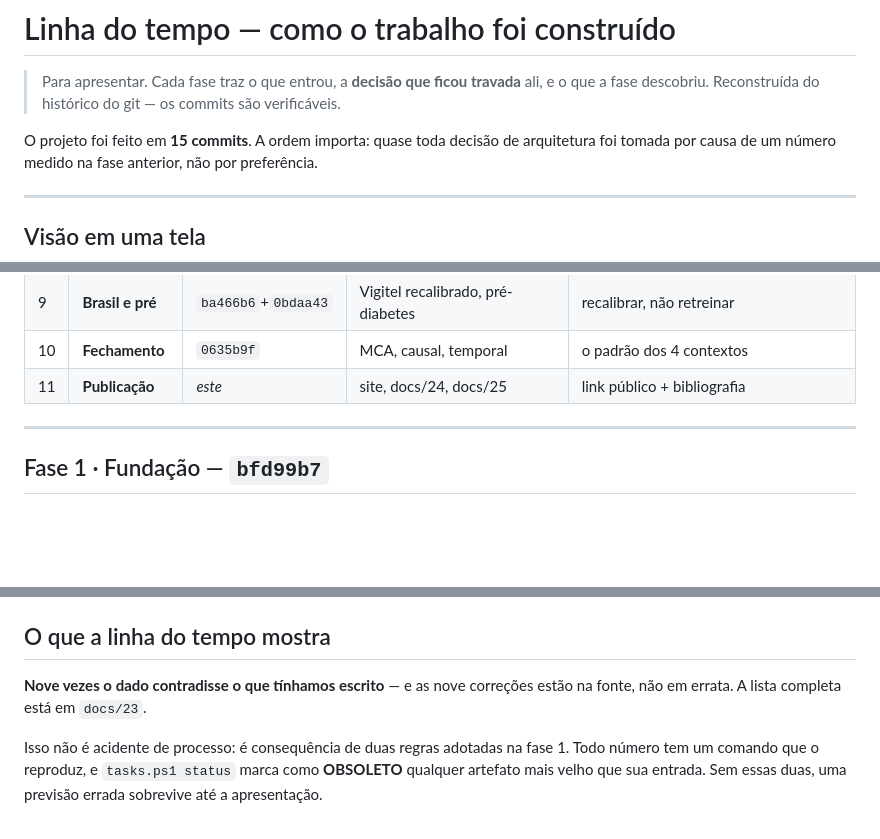
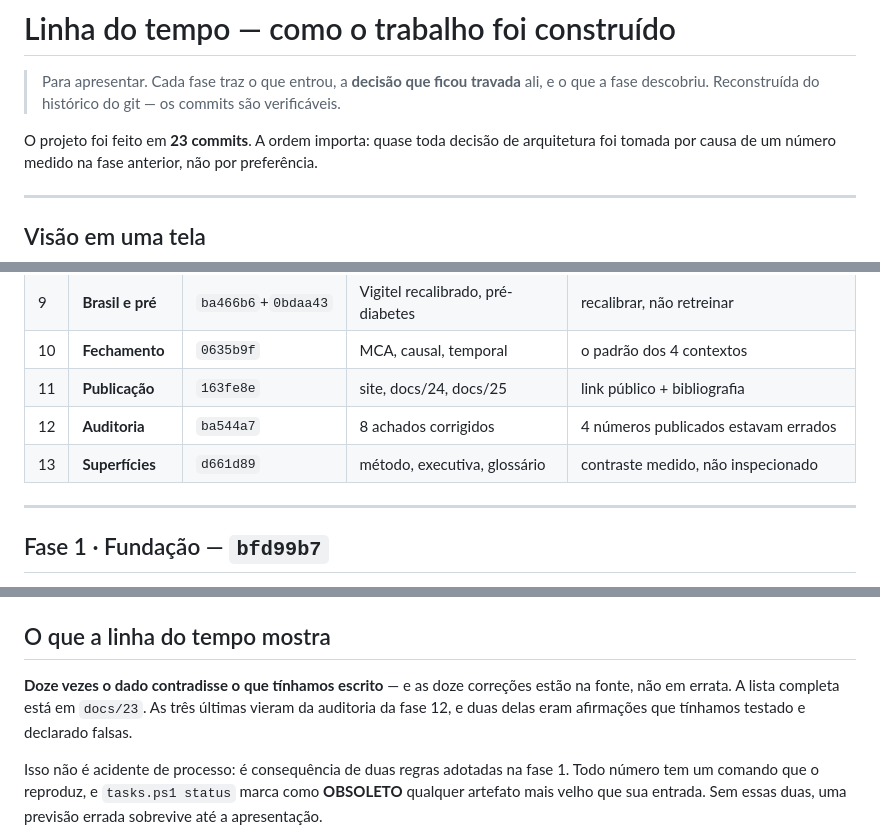
Before and after one commit to felipe44776-eseg/data-science-2-eseg-diabetes, a Markdown page: docs/25-linha-do-tempo.md, 3 parts joined by grey strips. Drawn GitHub-style; blank space fills up the shorter version.

```diff
--- a/docs/25-linha-do-tempo.md
+++ b/docs/25-linha-do-tempo.md
@@ -4,7 +4,7 @@
 > ali, e o que a fase descobriu. Reconstruída do histórico do git — os commits
 > são verificáveis.
 
-O projeto foi feito em **15 commits**. A ordem importa: quase toda decisão de
+O projeto foi feito em **23 commits**. A ordem importa: quase toda decisão de
 arquitetura foi tomada por causa de um número medido na fase anterior, não por
 preferência.
 
@@ -25,7 +25,9 @@ preferência.
 | 8 | **Grupo** | `75f5027`+`f88e58d` | 6 notebooks + deck | notebook não contém lógica |
 | 9 | **Brasil e pré** | `ba466b6`+`0bdaa43` | Vigitel recalibrado, pré-diabetes | recalibrar, não retreinar |
 | 10 | **Fechamento** | `0635b9f` | MCA, causal, temporal | o padrão dos 4 contextos |
-| 11 | **Publicação** | *este* | site, docs/24, docs/25 | link público + bibliografia |
+| 11 | **Publicação** | `163fe8e` | site, docs/24, docs/25 | link público + bibliografia |
+| 12 | **Auditoria** | `ba544a7` | 8 achados corrigidos | 4 números publicados estavam errados |
+| 13 | **Superfícies** | `d661d89` | método, executiva, glossário | contraste medido, não inspecionado |
 
 ---
 
@@ -249,7 +327,9 @@ O que faltava para o trabalho ser **entregável**, não só correto:
 ## O que a linha do tempo mostra
 
-**Nove vezes o dado contradisse o que tínhamos escrito** — e as nove correções
-estão na fonte, não em errata. A lista completa está em `docs/23`.
+**Doze vezes o dado contradisse o que tínhamos escrito** — e as doze correções
+estão na fonte, não em errata. A lista completa está em `docs/23`. As três últimas
+vieram da auditoria da fase 12, e duas delas eram afirmações que tínhamos testado
+e declarado falsas.
 
 Isso não é acidente de processo: é consequência de duas regras adotadas na fase 1.
 Todo número tem um comando que o reproduz, e `tasks.ps1 status` marca como
```
Also changed, not shown: other parts of docs/25-linha-do-tempo.md (+76 -0 lines), README.md (+6 -5 lines).
